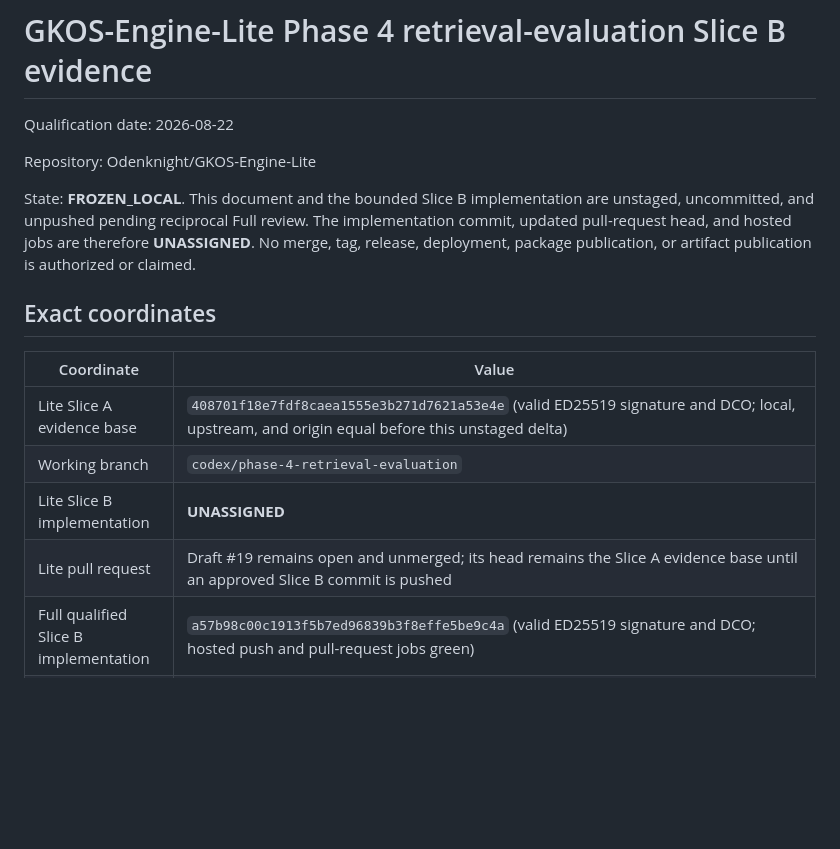
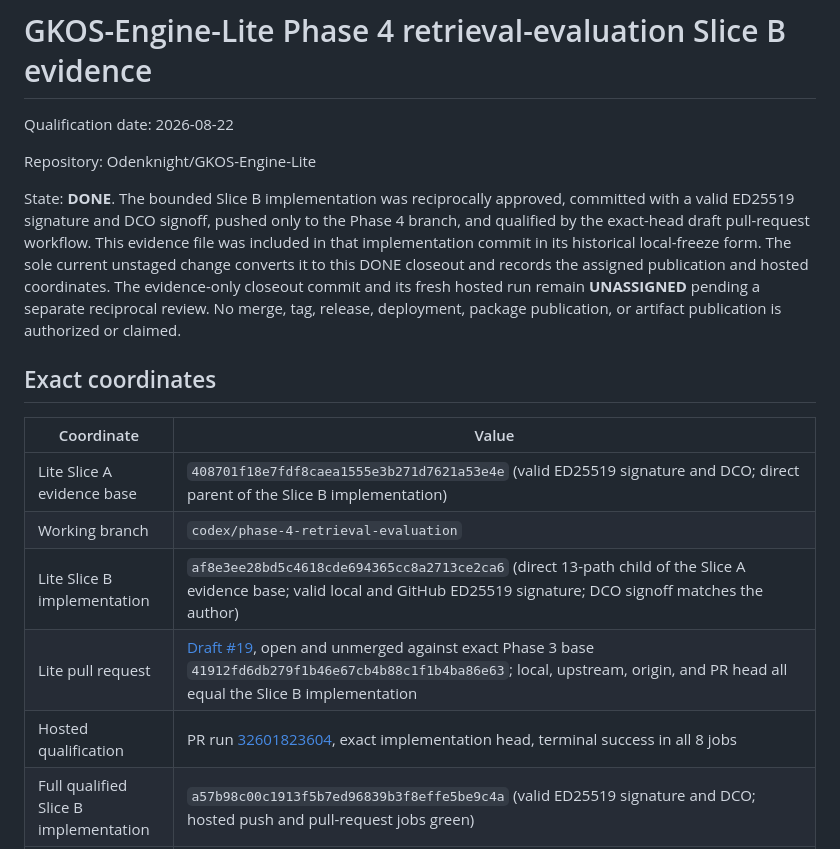
Before and after one commit to Odenknight/GKOS-Engine-Lite, a Markdown page: docs/evidence/phase-4-retrieval-evaluation-slice-b.md, the part around one of its changes. Drawn GitHub-style; blank space fills up the shorter version.

```diff
--- a/docs/evidence/phase-4-retrieval-evaluation-slice-b.md
+++ b/docs/evidence/phase-4-retrieval-evaluation-slice-b.md
@@ -4,20 +4,25 @@ Qualification date: 2026-08-22
 
 Repository: Odenknight/GKOS-Engine-Lite
 
-State: **FROZEN_LOCAL**. This document and the bounded Slice B implementation
-are unstaged, uncommitted, and unpushed pending reciprocal Full review. The
-implementation commit, updated pull-request head, and hosted jobs are therefore
-**UNASSIGNED**. No merge, tag, release, deployment, package publication, or
-artifact publication is authorized or claimed.
+State: **DONE**. The bounded Slice B implementation was reciprocally approved,
+committed with a valid ED25519 signature and DCO signoff, pushed only to the
+Phase 4 branch, and qualified by the exact-head draft pull-request workflow.
+This evidence file was included in that implementation commit in its historical
+local-freeze form. The sole current unstaged change converts it to this DONE
+closeout and records the assigned publication and hosted coordinates. The
+evidence-only closeout commit and its fresh hosted run remain **UNASSIGNED**
+pending a separate reciprocal review. No merge, tag, release, deployment,
+package publication, or artifact publication is authorized or claimed.
 
 ## Exact coordinates
 
 | Coordinate | Value |
 | --- | --- |
-| Lite Slice A evidence base | `408701f18e7fdf8caea1555e3b271d7621a53e4e` (valid ED25519 signature and DCO; local, upstream, and origin equal before this unstaged delta) |
+| Lite Slice A evidence base | `408701f18e7fdf8caea1555e3b271d7621a53e4e` (valid ED25519 signature and DCO; direct parent of the Slice B implementation) |
 | Working branch | `codex/phase-4-retrieval-evaluation` |
-| Lite Slice B implementation | **UNASSIGNED** |
-| Lite pull request | Draft #19 remains open and unmerged; its head remains the Slice A evidence base until an approved Slice B commit is pushed |
+| Lite Slice B implementation | `af8e3ee28bd5c4618cde694365cc8a2713ce2ca6` (direct 13-path child of the Slice A evidence base; valid local and GitHub ED25519 signature; DCO signoff matches the author) |
+| Lite pull request | [Draft #19](https://github.com/Odenknight/GKOS-Engine-Lite/pull/19), open and unmerged against exact Phase 3 base `41912fd6db279f1b46e67cb4b88c1f1b4ba86e63`; local, upstream, origin, and PR head all equal the Slice B implementation |
+| Hosted qualification | PR run [32601823604](https://github.com/Odenknight/GKOS-Engine-Lite/actions/runs/32601823604), exact implementation head, terminal success in all 8 jobs |
 | Full qualified Slice B implementation | `a57b98c00c1913f5b7ed96839b3f8effe5be9c4a` (valid ED25519 signature and DCO; hosted push and pull-request jobs green) |
 | Full package | `gkos-engine` 2.1.2 |
 | Frozen evaluation-pack implementation | `cac029a5b570135b26f3585bc86f4c9beb00c36d` |
```
Also changed, not shown: other parts of docs/evidence/phase-4-retrieval-evaluation-slice-b.md (+31 -9 lines).
